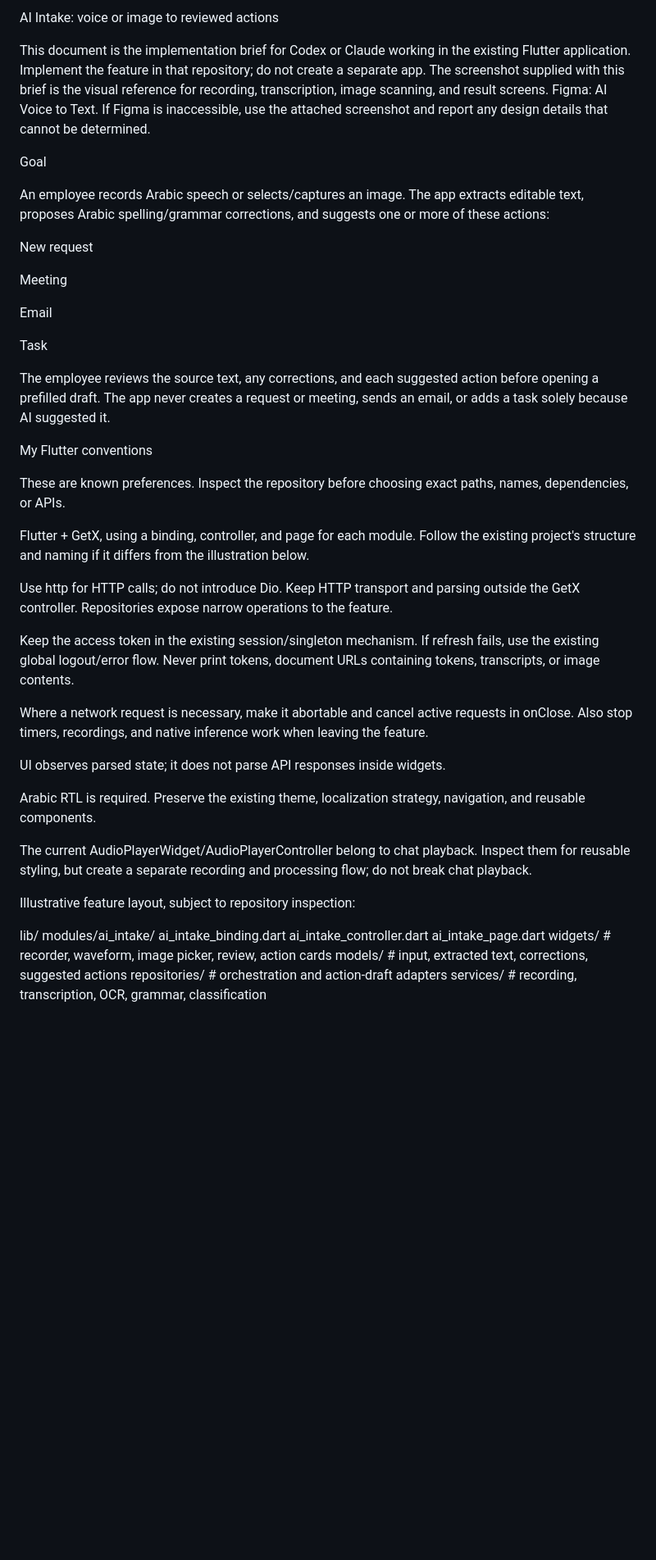
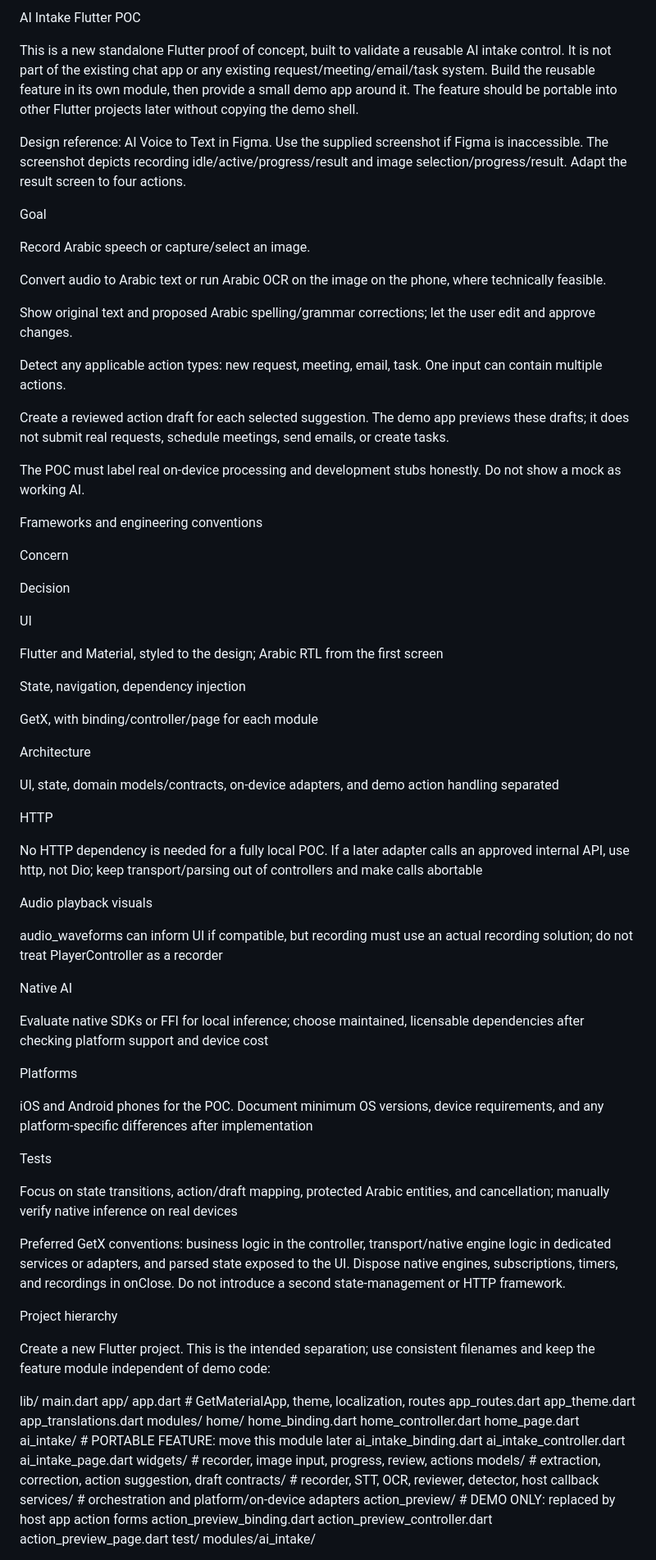
Before and after one commit to MoatazHossam/voice-to-action, a Markdown page: README_AI_INTAKE.md, the part around one of its changes. Shown at 82% size. GitHub-like rendering; blank space fills up the shorter version.

```diff
--- a/README_AI_INTAKE.md
+++ b/README_AI_INTAKE.md
@@ -1,48 +1,91 @@
-AI Intake: voice or image to reviewed actions
+AI Intake Flutter POC
 
-This document is the implementation brief for Codex or Claude working in the existing Flutter application. Implement the feature in that repository; do not create a separate app. The screenshot supplied with this brief is the visual reference for recording, transcription, image scanning, and result screens. Figma: AI Voice to Text. If Figma is inaccessible, use the attached screenshot and report any design details that cannot be determined.
+This is a new standalone Flutter proof of concept, built to validate a reusable AI intake control. It is not part of the existing chat app or any existing request/meeting/email/task system. Build the reusable feature in its own module, then provide a small demo app around it. The feature should be portable into other Flutter projects later without copying the demo shell.
+
+Design reference: AI Voice to Text in Figma. Use the supplied screenshot if Figma is inaccessible. The screenshot depicts recording idle/active/progress/result and image selection/progress/result. Adapt the result screen to four actions.
 
 Goal
 
-An employee records Arabic speech or selects/captures an image. The app extracts editable text, proposes Arabic spelling/grammar corrections, and suggests one or more of these actions:
+Record Arabic speech or capture/select an image.
 
-New request
+Convert audio to Arabic text or run Arabic OCR on the image on the phone, where technically feasible.
 
-Meeting
+Show original text and proposed Arabic spelling/grammar corrections; let the user edit and approve changes.
 
-Email
+Detect any applicable action types: new request, meeting, email, task. One input can contain multiple actions.
 
-Task
+Create a reviewed action draft for each selected suggestion. The demo app previews these drafts; it does not submit real requests, schedule meetings, send emails, or create tasks.
 
-The employee reviews the source text, any corrections, and each suggested action before opening a prefilled draft. The app never creates a request or meeting, sends an email, or adds a task solely because AI suggested it.
+The POC must label real on-device processing and development stubs honestly. Do not show a mock as working AI.
 
-My Flutter conventions
+Frameworks and engineering conventions
 
-These are known preferences. Inspect the repository before choosing exact paths, names, dependencies, or APIs.
+Concern
 
-Flutter + GetX, using a binding, controller, and page for each module. Follow the existing project's structure and naming if it differs from the illustration below.
+Decision
 
-Use http for HTTP calls; do not introduce Dio. Keep HTTP transport and parsing outside the GetX controller. Repositories expose narrow operations to the feature.
+UI
 
-Keep the access token in the existing session/singleton mechanism. If refresh fails, use the existing global logout/error flow. Never print tokens, document URLs containing tokens, transcripts, or image contents.
+Flutter and Material, styled to the design; Arabic RTL from the first screen
 
-Where a network request is necessary, make it abortable and cancel active requests in onClose. Also stop timers, recordings, and native inference work when leaving the feature.
+State, navigation, dependency injection
 
-UI observes parsed state; it does not parse API responses inside widgets.
+GetX, with binding/controller/page for each module
 
-Arabic RTL is required. Preserve the existing theme, localization strategy, navigation, and reusable components.
+Architecture
 
-The current AudioPlayerWidget/AudioPlayerController belong to chat playback. Inspect them for reusable styling, but create a separate recording and processing flow; do not break chat playback.
+UI, state, domain models/contracts, on-device adapters, and demo action handling separated
 
-Illustrative feature layout, subject to repository inspection:
+HTTP
+
+No HTTP dependency is needed for a fully local POC. If a later adapter calls an approved internal API, use http, not Dio; keep transport/parsing out of controllers and make calls abortable
+
+Audio playback visuals
+
+audio_waveforms can inform UI if compatible, but recording must use an actual recording solution; do not treat PlayerController as a recorder
+
+Native AI
+
+Evaluate native SDKs or FFI for local inference; choose maintained, licensable dependencies after checking platform support and device cost
+
+Platforms
+
+iOS and Android phones for the POC. Document minimum OS versions, device requirements, and any platform-specific differences after implementation
+
+Tests
+
+Focus on state transitions, action/draft mapping, protected Arabic entities, and cancellation; manually verify native inference on real devices
+
+Preferred GetX conventions: business logic in the controller, transport/native engine logic in dedicated services or adapters, and parsed state exposed to the UI. Dispose native engines, subscriptions, timers, and recordings in onClose. Do not introduce a second state-management or HTTP framework.
+
+Project hierarchy
+
+Create a new Flutter project. This is the intended separation; use consistent filenames and keep the feature module independent of demo code:
 
 lib/
+  main.dart
+  app/
+    app.dart                        # GetMaterialApp, theme, localization, routes
+    app_routes.dart
+    app_theme.dart
+    app_translations.dart
+  modules/
+    home/
+      home_binding.dart
+      home_controller.dart
+      home_page.dart
+    ai_intake/                      # PORTABLE FEATURE: move this module later
+      ai_intake_binding.dart
+      ai_intake_controller.dart
+      ai_intake_page.dart
+      widgets/                      # recorder, image input, progress, review, actions
+      models/                       # extraction, correction, action suggestion, draft
+      contracts/                    # recorder, STT, OCR, reviewer, detector, host callback
+      services/                     # orchestration and platform/on-device adapters
+    action_preview/                 # DEMO ONLY: replaced by host app action forms
+      action_preview_binding.dart
+      action_preview_controller.dart
+      action_preview_page.dart
+test/
   modules/ai_intake/
-    ai_intake_binding.dart
-    ai_intake_controller.dart
-    ai_intake_page.dart
-    widgets/                 # recorder, waveform, image picker, review, action cards
-    models/                  # input, extracted text, corrections, suggested actions
-    repositories/            # orchestration and action-draft adapters
-    services/                # recording, transcription, OCR, grammar, classification
 
```
Also changed, not shown: other parts of README_AI_INTAKE.md (+60 -138 lines).
